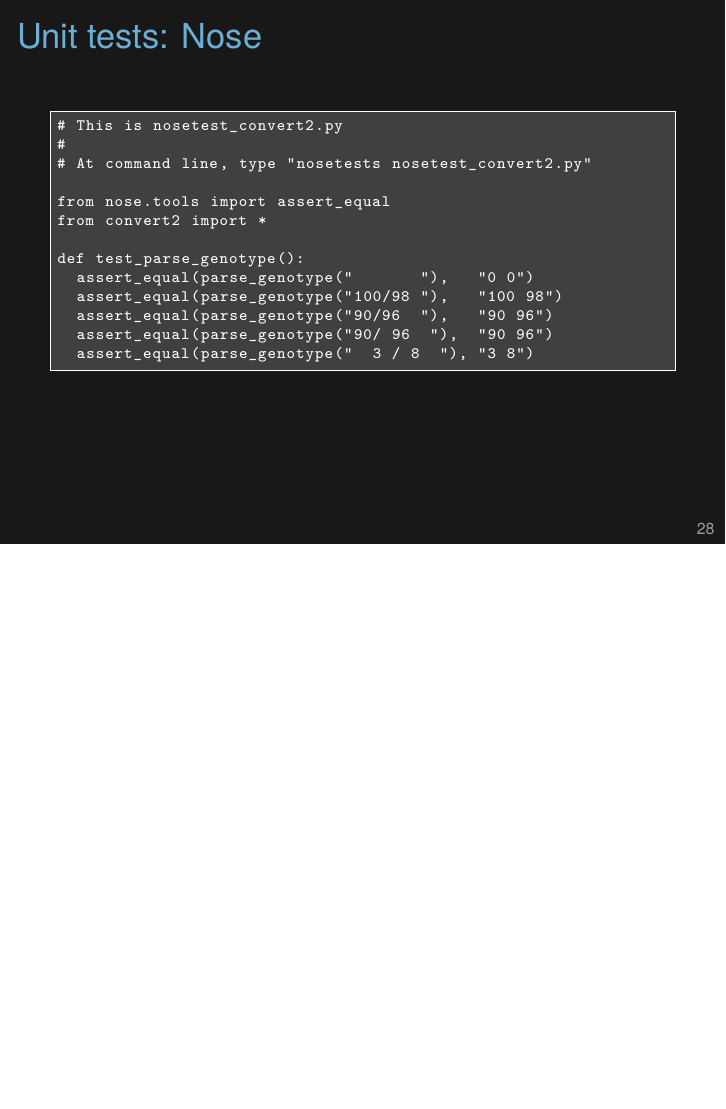
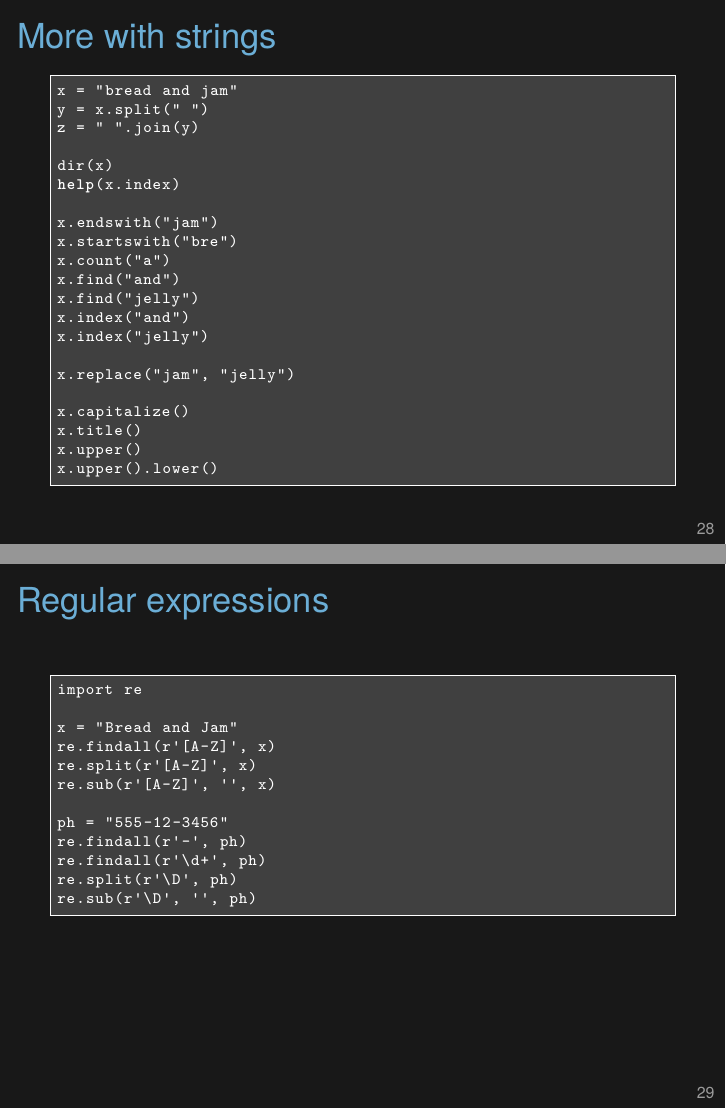
Before and after one commit to kbroman/Tools4RR, LaTeX slides (13_Python/13_python.tex): page 30 of 32 before the commit and pages 30 and 31 of 34 after it, the two joined at a grey line, the shorter picture padded with empty space. Compiled offline with XeLaTeX.

Commit message:
Lec 13: Add slides on strings and reg ex; also more example code

```diff
--- a/13_Python/13_python.tex
+++ b/13_Python/13_python.tex
@@ -1025,6 +1025,76 @@ y = [True, False, True, False, False, False]
 \end{frame}
 
 
+\begin{frame}[c,fragile]{More with strings}
+
+\begin{lstlisting}
+x = "bread and jam"
+y = x.split(" ")
+z = " ".join(y)
+
+dir(x)
+help(x.index)
+
+x.endswith("jam")
+x.startswith("bre")
+x.count("a")
+x.find("and")
+x.find("jelly")
+x.index("and")
+x.index("jelly")
+
+x.replace("jam", "jelly")
+
+x.capitalize()
+x.title()
+x.upper()
+x.upper().lower()
+\end{lstlisting}
+
+\note{
+  Python has also sorts of methods for doing things with strings.
+
+  Use {\tt dir} to get a list, eg {\tt dir(str)}, {\tt dir("")}, or
+  {\tt dir(x)} where {\tt x} is a string.
+
+  Use {\tt help} to get a description of one of the methods, eg
+  {\tt help(str.find)}, {\tt help("".find)}, or {\tt help(x.find)}.
+}
+\end{frame}
+
+
+
+\begin{frame}[fragile]{Regular expressions}
+
+\vspace{18pt}
+
+\begin{lstlisting}
+import re
+
+x = "Bread and Jam"
+re.findall(r'[A-Z]', x)
+re.split(r'[A-Z]', x)
+re.sub(r'[A-Z]', '', x)
+
+ph = "555-12-3456"
+re.findall(r'-', ph)
+re.findall(r'\d+', ph)
+re.split(r'\D', ph)
+re.sub(r'\D', '', ph)
+\end{lstlisting}
+
+\note{
+  A big reason to use scripting languages is for regular expression
+  facilities. But I find regular expressions cumbersome in Python relative
+  to Perl or Ruby.
+
+  There is some messiness about backslashes, so it's best with regular
+  expressions to use ``raw strings'' by preceding the string with an
+  {\tt r}, as so: {\tt r'blah'}.
+}
+\end{frame}
+
+
 \begin{frame}[fragile]{Unit tests: Nose}
 
 \vspace{18pt}
```
Also changed, not shown: 13_Python/Code/other_code2.py (+37 -0 lines), 13_Python/Code/other_code3.py (+37 -0 lines).
